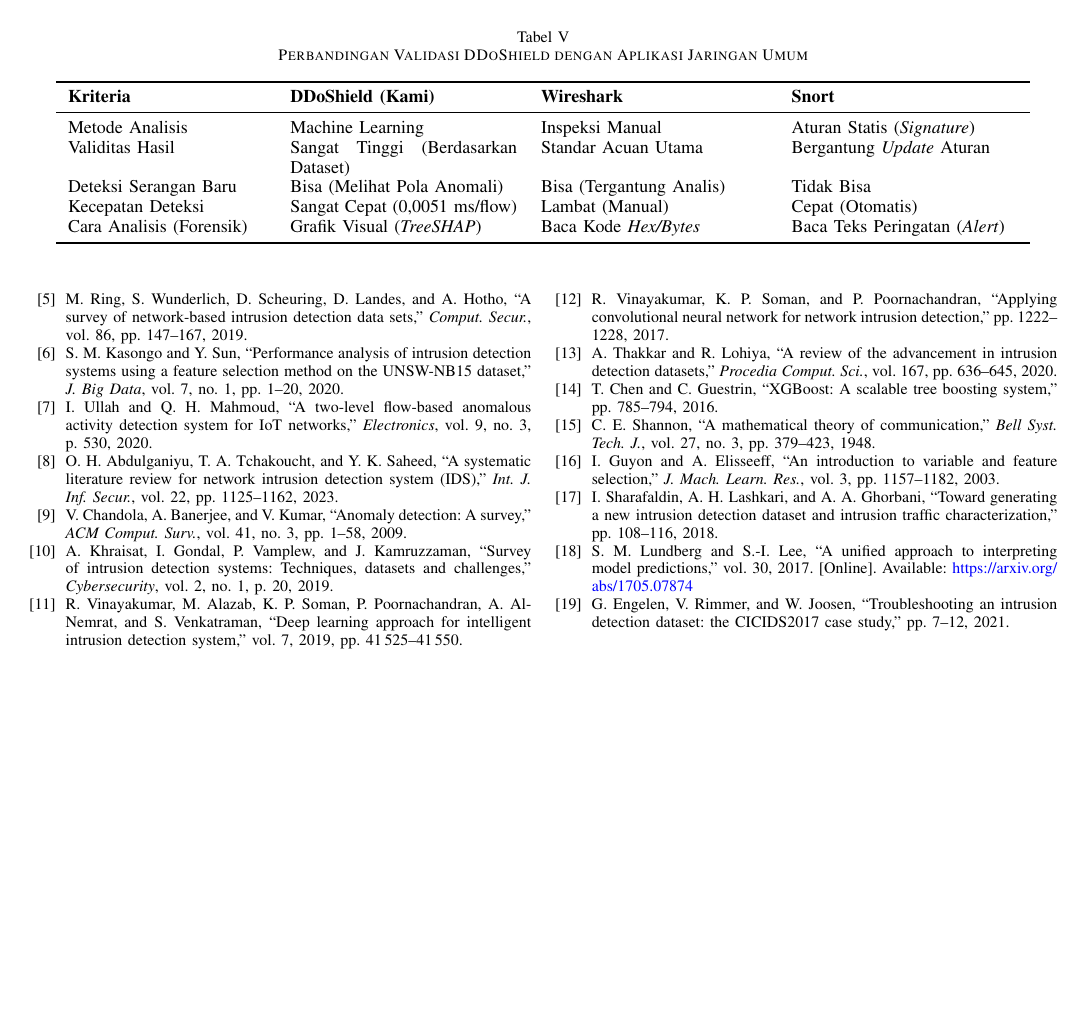
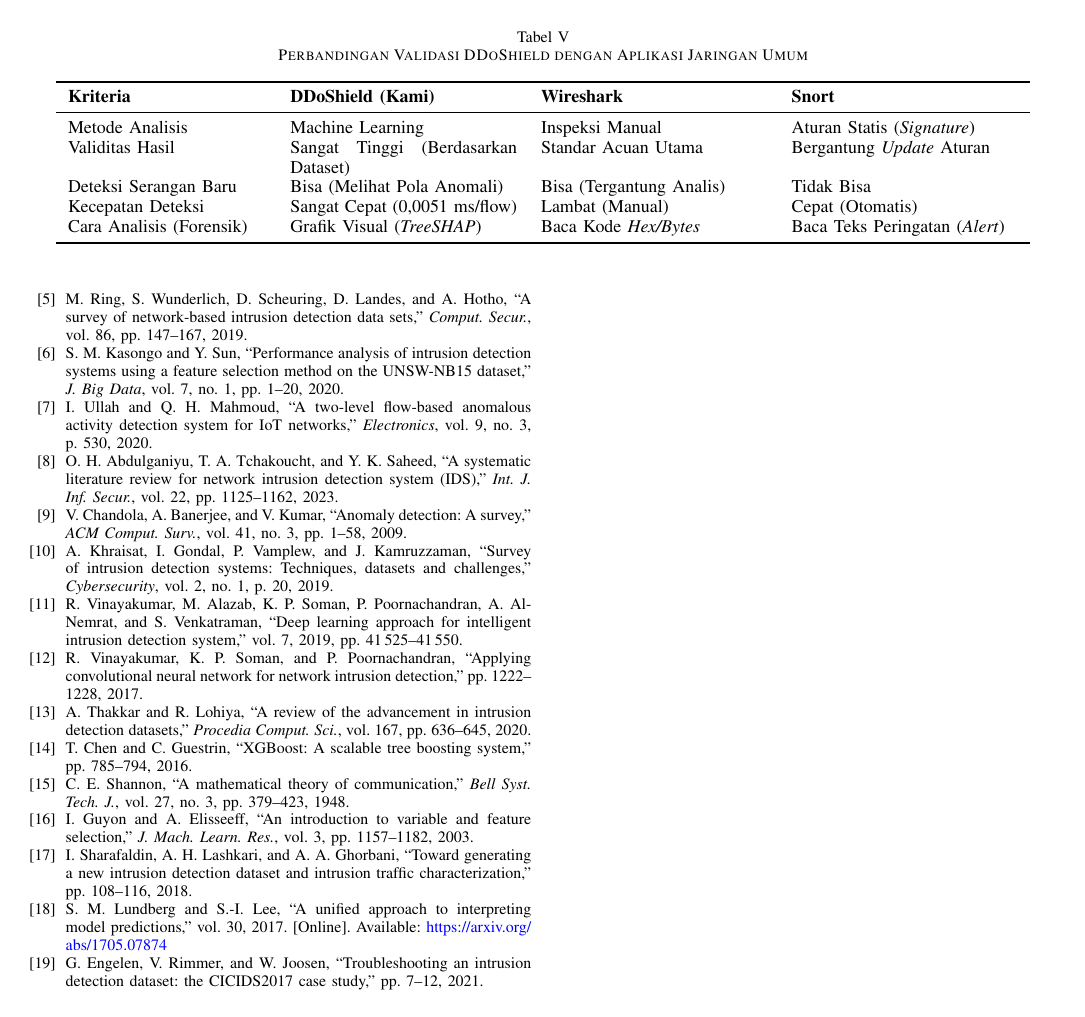
Before and after one commit to FalitoNGL/DDoShield, a LaTeX paper (paper/paper_ddos.tex): page 8 of 8. Compiled offline with pdfLaTeX.

Commit message:
kelompok 3

```diff
--- a/paper/paper_ddos.tex
+++ b/paper/paper_ddos.tex
@@ -598,9 +598,11 @@
 secara langsung.
 
 
-% ── DAFTAR PUSTAKA ───────────────────────────────────────────
+% ── REFERENSI ───────────────────────────────────────────
 \vspace{-0.2cm}
-\balance
+\renewcommand{\refname}{Referensi}
+\renewcommand{\bibname}{Referensi}
+% \balance % Dinonaktifkan sementara karena memotong Tabel V
 \bibliographystyle{IEEEtran}
 \scriptsize
 \bibliography{references}
```
Also changed, not shown: paper/paper_ddos.pdf.
